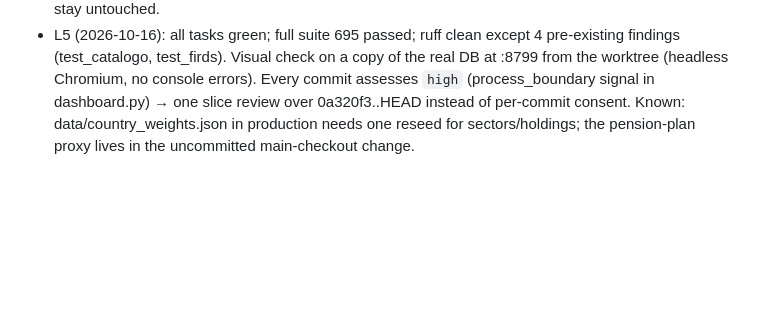
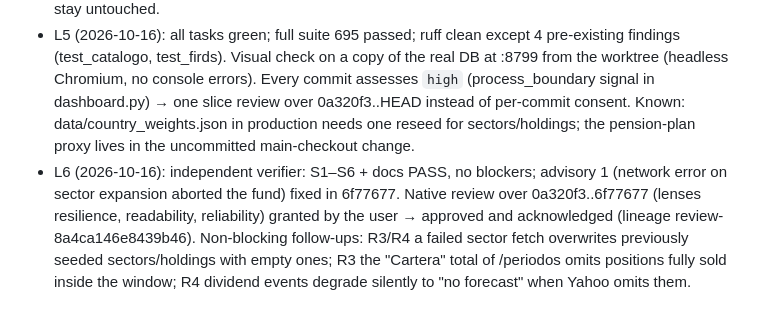
Before and after one commit to alejandrotp97-art/market-zones, a Markdown page: odd/tasks/getquin-analytics.md, the part around the change. GitHub-like rendering; blank space fills up the shorter version.

Commit message:
docs(odd): verificación y revisión de getquin-analytics

```diff
--- a/odd/tasks/getquin-analytics.md
+++ b/odd/tasks/getquin-analytics.md
@@ -37,3 +37,4 @@ Route evidence: no Writer trigger reason (tasks share `dashboard.py`, `static/ca
 - L3 (2026-10-16, user): target repo = market-zones (production), not cartera-2.0.
 - L4: justETF profile verified to expose `sectors_value_name/percentage` (top 4 + Other, `loadMoreSectors` toggle) and top-10 holdings with ISIN in `/en/stock-profiles/<ISIN>` links. Worktree used so production (which runs from the main checkout) and the uncommitted OKX work stay untouched.
 - L5 (2026-10-16): all tasks green; full suite 695 passed; ruff clean except 4 pre-existing findings (test_catalogo, test_firds). Visual check on a copy of the real DB at :8799 from the worktree (headless Chromium, no console errors). Every commit assesses `high` (process_boundary signal in dashboard.py) → one slice review over 0a320f3..HEAD instead of per-commit consent. Known: data/country_weights.json in production needs one reseed for sectors/holdings; the pension-plan proxy lives in the uncommitted main-checkout change.
+- L6 (2026-10-16): independent verifier: S1–S6 + docs PASS, no blockers; advisory 1 (network error on sector expansion aborted the fund) fixed in 6f77677. Native review over 0a320f3..6f77677 (lenses resilience, readability, reliability) granted by the user → approved and acknowledged (lineage review-8a4ca146e8439b46). Non-blocking follow-ups: R3/R4 a failed sector fetch overwrites previously seeded sectors/holdings with empty ones; R3 the "Cartera" total of /periodos omits positions fully sold inside the window; R4 dividend events degrade silently to "no forecast" when Yahoo omits them.
```
